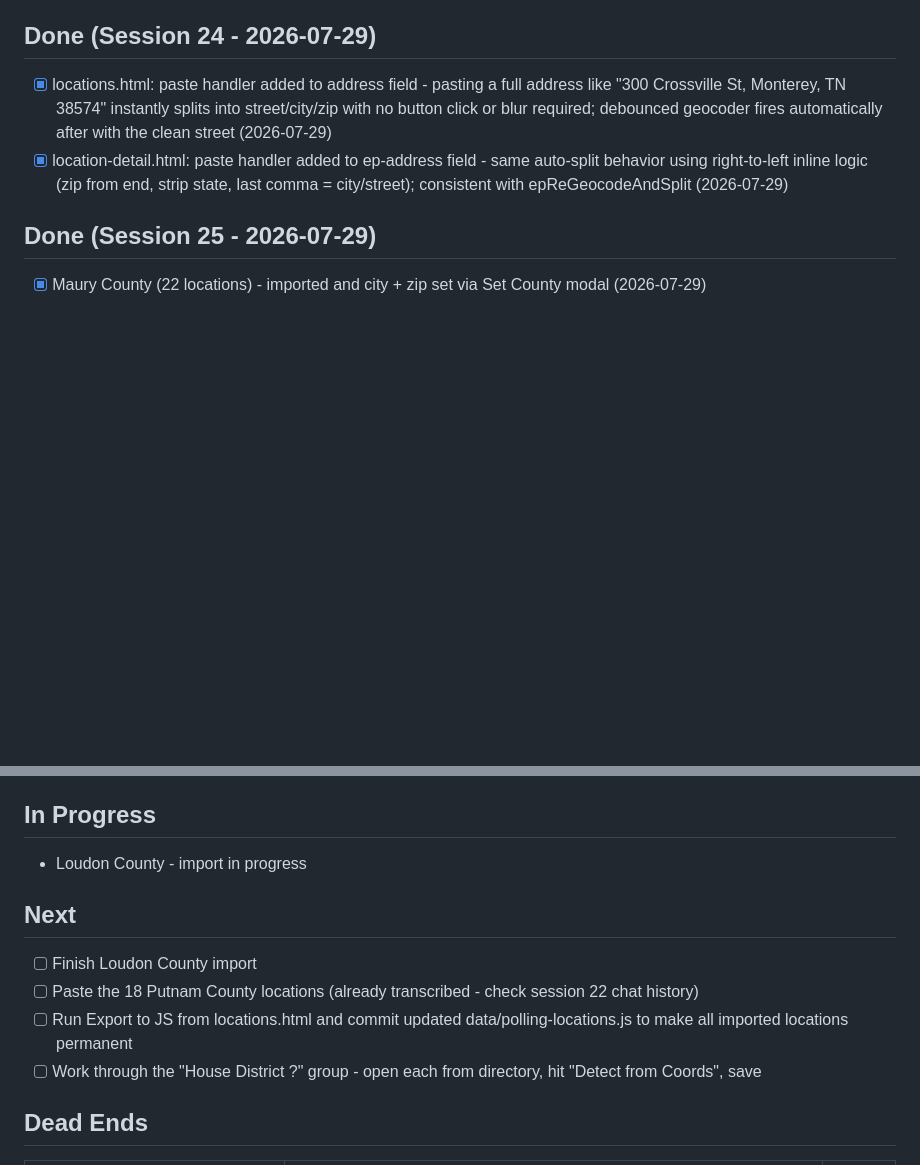
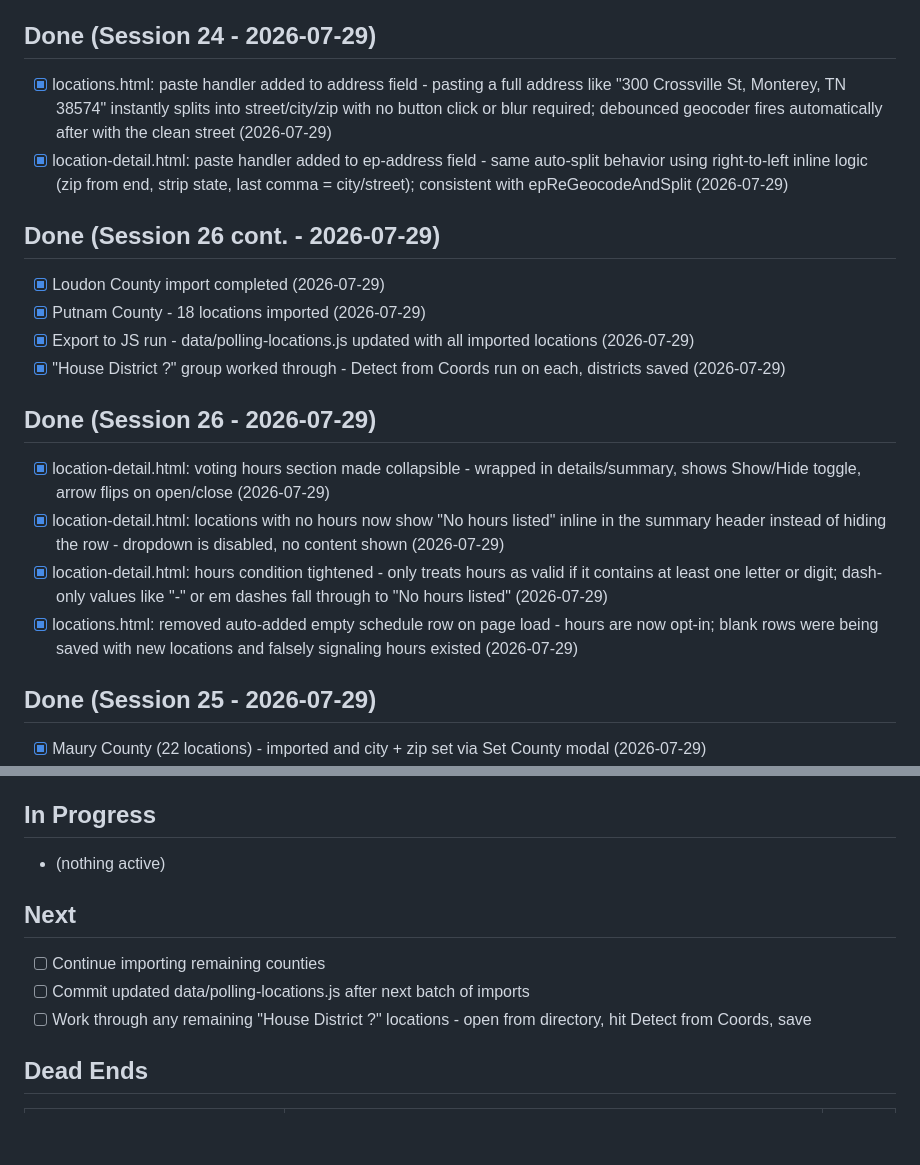
Before and after one commit to solwatk3/polling-locations, a Markdown page: progress.md, 2 parts joined by grey strips. Rendered like a GitHub page; blank space fills up the shorter version.

Commit message:
Remove auto-added empty schedule row on Add New Location form
Removed the addScheduleRow() call that ran on page load in locations.html. The empty row was being saved with new locations, making them appear to have hours when they did not. Hours are now opt-in - use the '+ Add another day / time' button if needed. Locations saved without rows will correctly show 'No hours listed' on the detail page.

```diff
--- a/progress.md
+++ b/progress.md
@@ -198,6 +198,18 @@
 - [x] locations.html: paste handler added to address field - pasting a full address like "300 Crossville St, Monterey, TN 38574" instantly splits into street/city/zip with no button click or blur required; debounced geocoder fires automatically after with the clean street (2026-07-29)
 - [x] location-detail.html: paste handler added to ep-address field - same auto-split behavior using right-to-left inline logic (zip from end, strip state, last comma = city/street); consistent with epReGeocodeAndSplit (2026-07-29)
 
+## Done (Session 26 cont. - 2026-07-29)
+- [x] Loudon County import completed (2026-07-29)
+- [x] Putnam County - 18 locations imported (2026-07-29)
+- [x] Export to JS run - data/polling-locations.js updated with all imported locations (2026-07-29)
+- [x] "House District ?" group worked through - Detect from Coords run on each, districts saved (2026-07-29)
+
+## Done (Session 26 - 2026-07-29)
+- [x] location-detail.html: voting hours section made collapsible - wrapped in details/summary, shows Show/Hide toggle, arrow flips on open/close (2026-07-29)
+- [x] location-detail.html: locations with no hours now show "No hours listed" inline in the summary header instead of hiding the row - dropdown is disabled, no content shown (2026-07-29)
+- [x] location-detail.html: hours condition tightened - only treats hours as valid if it contains at least one letter or digit; dash-only values like "-" or em dashes fall through to "No hours listed" (2026-07-29)
+- [x] locations.html: removed auto-added empty schedule row on page load - hours are now opt-in; blank rows were being saved with new locations and falsely signaling hours existed (2026-07-29)
+
 ## Done (Session 25 - 2026-07-29)
 - [x] Maury County (22 locations) - imported and city + zip set via Set County modal (2026-07-29)
 - [x] locations.html: parsePrecinctTabLabelFormat added - handles Loudon County format (digit-tab-ABBR-tab-PrecinctName header + venue name + Street, City blocks, no blank-line separators, no zip); detected by 2+ lines matching the tab-delimited header pattern; all entries flagged for review (2026-07-29)
@@ -208,13 +220,12 @@
 - [x] polling-time-parser-updater skill updated - now explicitly documents all 3 files that must be kept in sync (locations.html, directory.html, location-detail.html) (2026-07-29)
 
 ## In Progress
-- Loudon County - import in progress
+- (nothing active)
 
 ## Next
-- [ ] Finish Loudon County import
-- [ ] Paste the 18 Putnam County locations (already transcribed - check session 22 chat history)
-- [ ] Run Export to JS from locations.html and commit updated data/polling-locations.js to make all imported locations permanent
-- [ ] Work through the "House District ?" group - open each from directory, hit "Detect from Coords", save
+- [ ] Continue importing remaining counties
+- [ ] Commit updated data/polling-locations.js after next batch of imports
+- [ ] Work through any remaining "House District ?" locations - open from directory, hit Detect from Coords, save
 
 ## Dead Ends
 | What was tried | Why it didn't work | Date |
```
